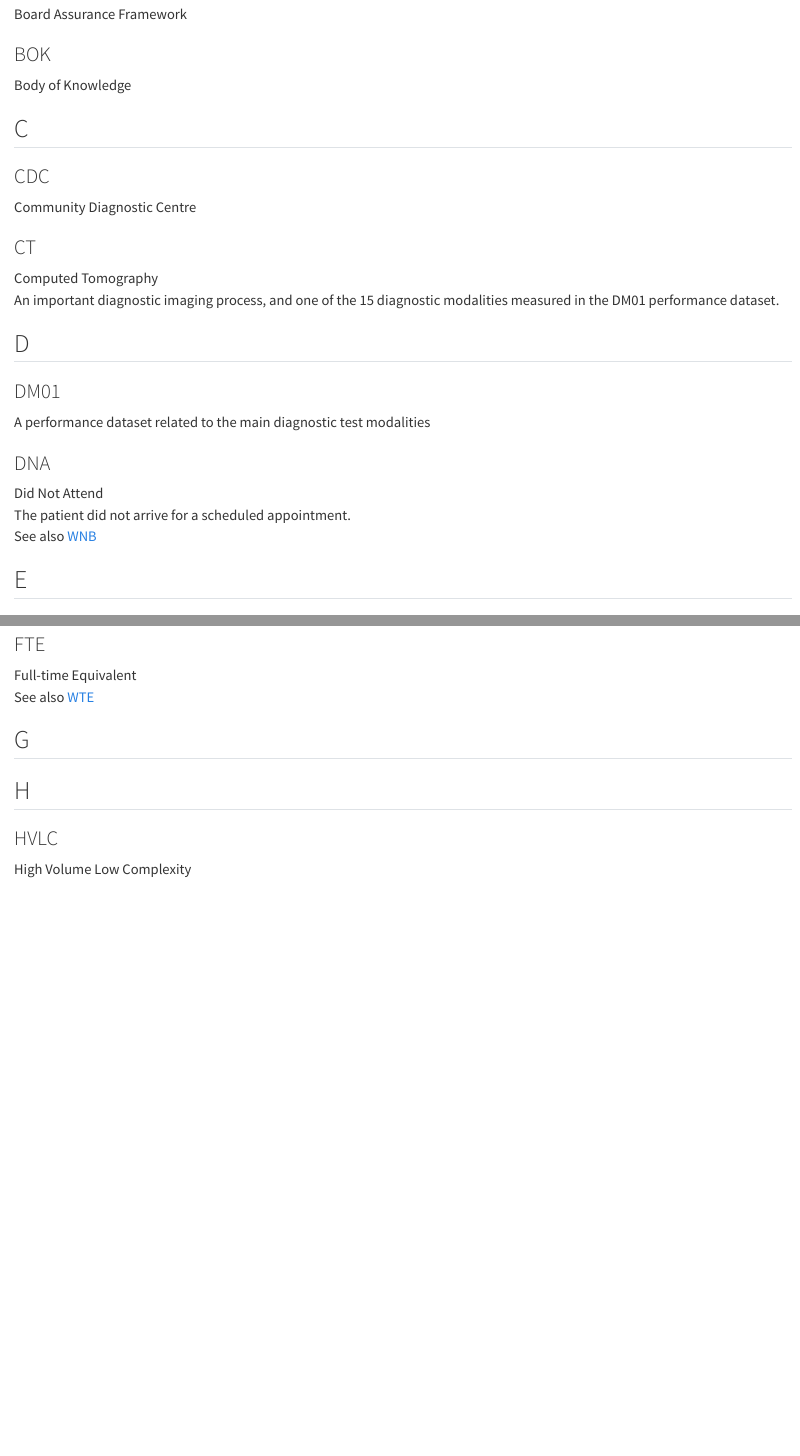
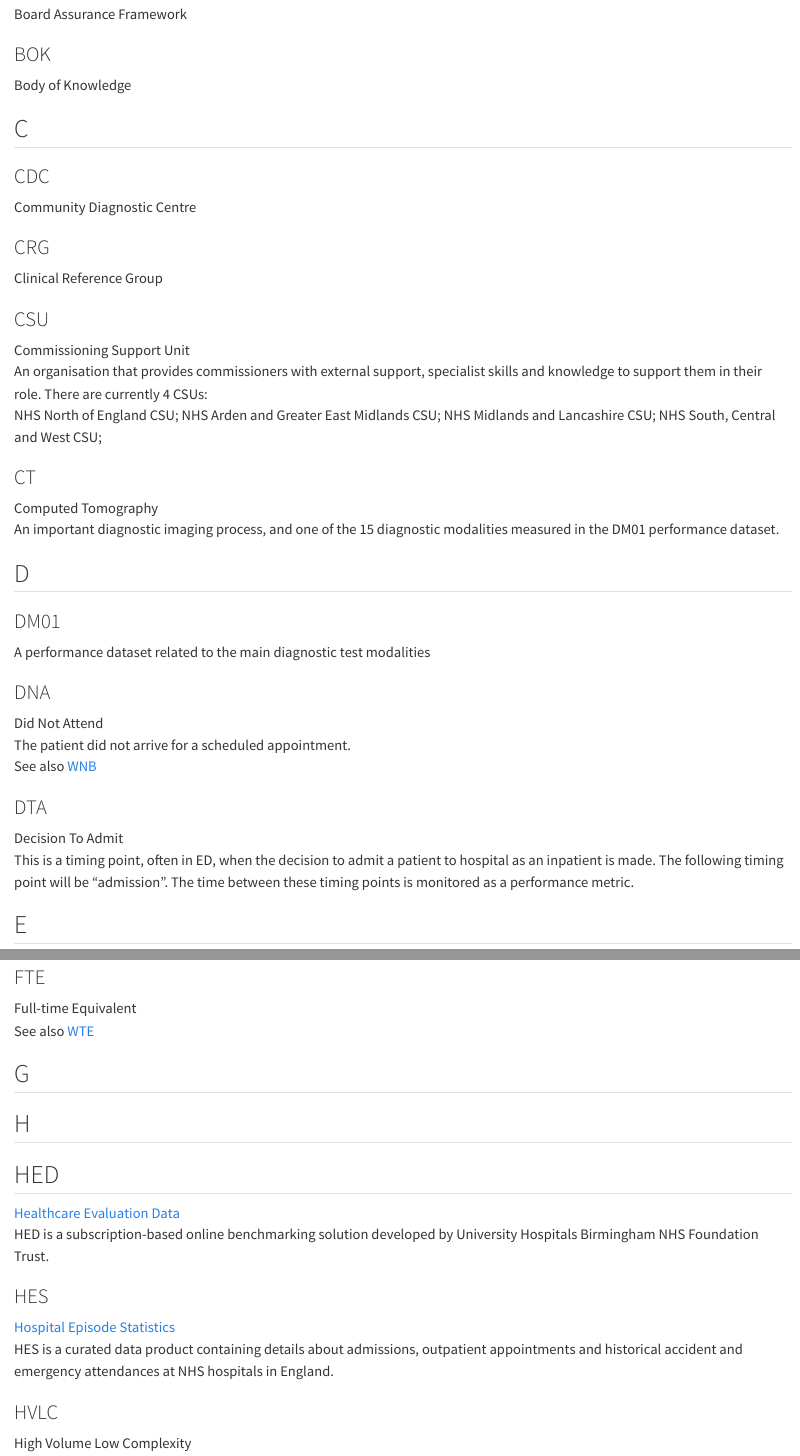
Before and after one commit to nottmhospitals/NUH-Analyst-BOK, a Quarto document (glossary.qmd): the page in a window 1100 px wide, from 640 px down, and a second part further down, joined at a grey line. Rendered offline with R 4.5, knitr and Pandoc in place of Quarto, with nearby package versions.

Commit message:
adding to the glossary

```diff
--- a/glossary.qmd
+++ b/glossary.qmd
@@ -33,6 +33,18 @@ Body of Knowledge
 ### CDC
 Community Diagnostic Centre
 
+### CRG
+Clinical Reference Group
+
+### CSU
+Commissioning Support Unit
+An organisation that provides commissioners with external support, specialist
+skills and knowledge to support them in their role. There are currently 4 CSUs:
+NHS North of England CSU;
+NHS Arden and Greater East Midlands CSU;
+NHS Midlands and Lancashire CSU;
+NHS South, Central and West CSU;
+
 ### CT
 Computed Tomography
 An important diagnostic imaging process, and one of the 15 diagnostic modalities measured in the DM01 performance dataset.
@@ -46,6 +58,11 @@ A performance dataset related to the main diagnostic test modalities
 Did Not Attend
 The patient did not arrive for a scheduled appointment.
 See also [WNB](glossary.qmd#wnb)
+
+### DTA
+Decision To Admit
+This is a timing point, often in ED, when the decision to admit a patient to hospital as an inpatient is made.
+The following timing point will be "admission".  The time between these timing points is monitored as a performance metric.
 
 ## E
 
@@ -78,6 +95,15 @@ See also [WTE](glossary.qmd#wte)
 
 ## G
 ## H
+
+## HED
+[Healthcare Evaluation Data](https://www.hed.nhs.uk/Info/hed-system.htm)
+HED is a subscription-based online benchmarking solution developed by University Hospitals Birmingham NHS Foundation Trust.
+
+### HES
+[Hospital Episode Statistics](https://digital.nhs.uk/data-and-information/data-tools-and-services/data-services/hospital-episode-statistics)
+HES is a curated data product containing details about admissions,
+outpatient appointments and historical accident and emergency attendances at NHS hospitals in England.
 
 ### HVLC
 High Volume Low Complexity
```
Also changed, not shown: glossary.qmd (25 more changed lines).
